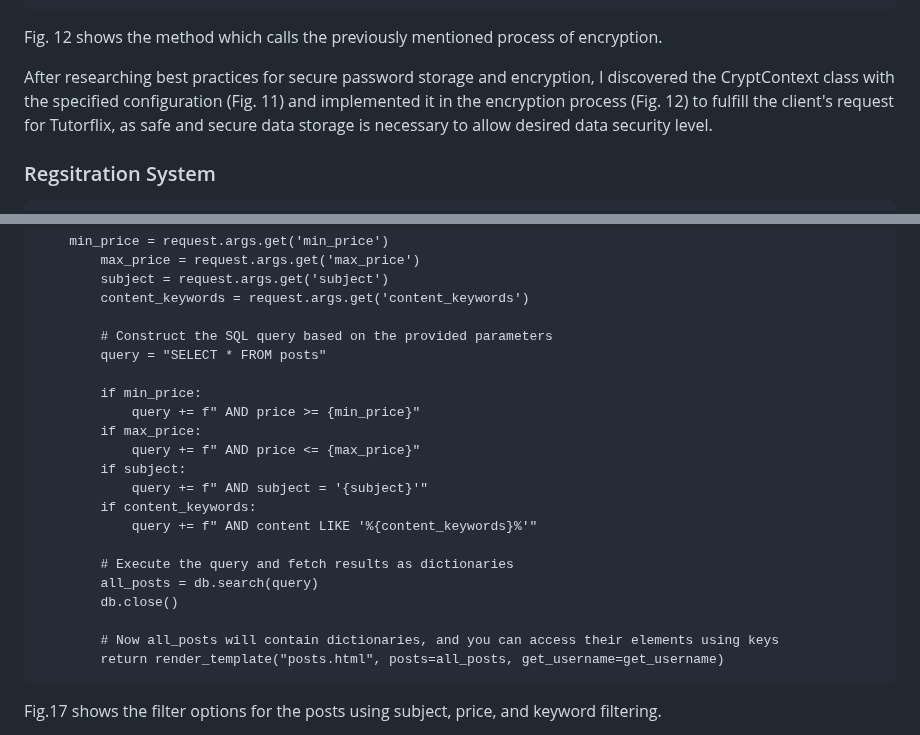
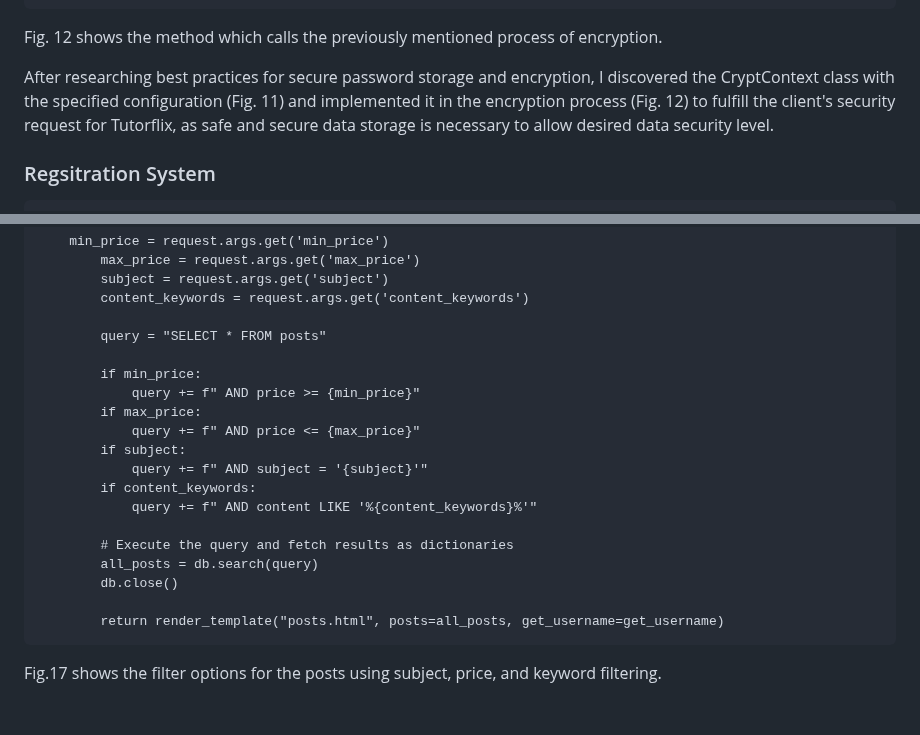
Before and after one commit to AleksandarDzudzevic/TutoringWebApp, a Markdown page: README.md, 2 parts joined by grey strips. GitHub-like rendering; blank space fills up the shorter version.

````diff
--- a/README.md
+++ b/README.md
@@ -208,7 +208,7 @@ def encrypt_password(user_passowrd):
 ```
 Fig. 12 shows the method which calls the previously mentioned process of encryption.
 
-After researching best practices for secure password storage and encryption, I discovered the CryptContext class with the specified configuration (Fig. 11) and implemented it in the encryption process (Fig. 12) to fulfill the client's request for Tutorflix, as safe and secure data storage is necessary to allow desired data security level.
+After researching best practices for secure password storage and encryption, I discovered the CryptContext class with the specified configuration (Fig. 11) and implemented it in the encryption process (Fig. 12) to fulfill the client's security request for Tutorflix, as safe and secure data storage is necessary to allow desired data security level.
 
 ### Regsitration System
 ```.py
@@ -319,7 +319,6 @@ Here I developed an algorithm that used SQL queries to filter tutors by their co
         subject = request.args.get('subject')
         content_keywords = request.args.get('content_keywords')
 
-        # Construct the SQL query based on the provided parameters
         query = "SELECT * FROM posts"
 
         if min_price:
@@ -335,7 +334,6 @@ Here I developed an algorithm that used SQL queries to filter tutors by their co
         all_posts = db.search(query)
         db.close()
 
-        # Now all_posts will contain dictionaries, and you can access their elements using keys
         return render_template("posts.html", posts=all_posts, get_username=get_username)
 ```
 Fig.17 shows the filter options for the posts using subject, price, and keyword filtering.
````
